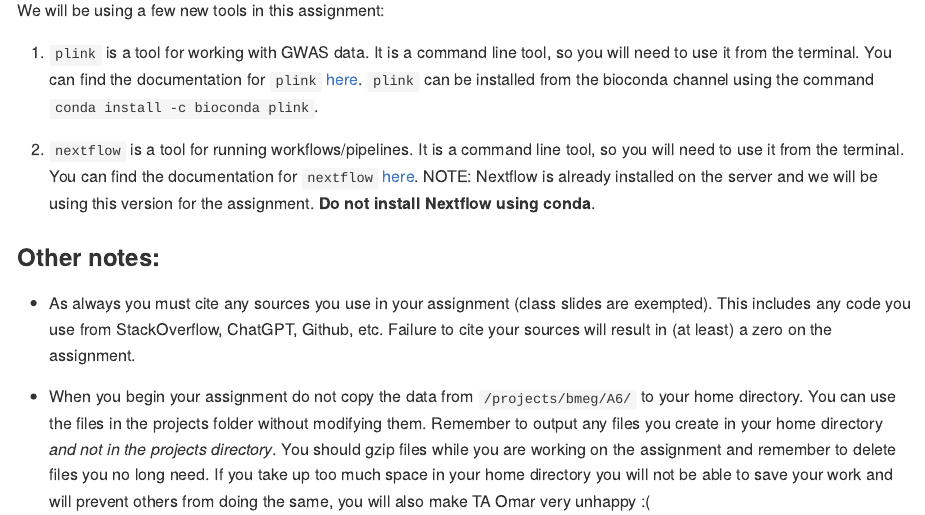
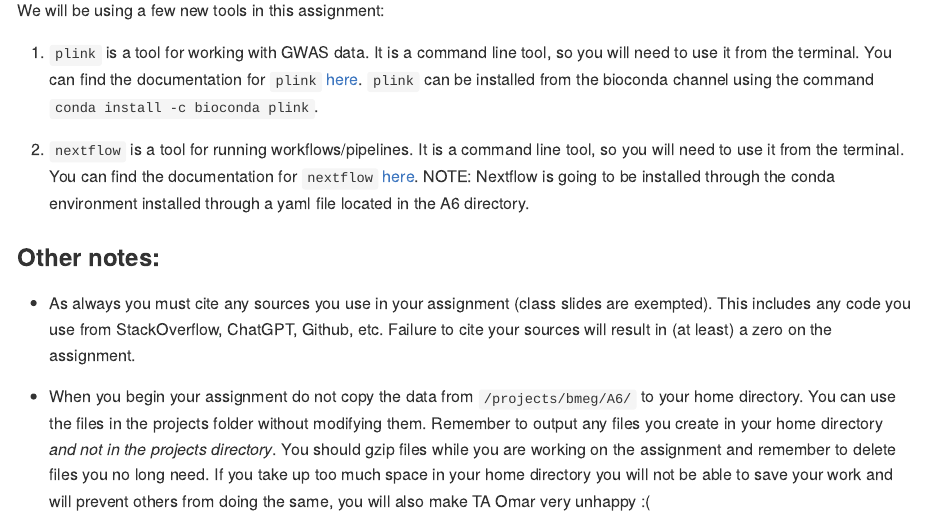
Before and after one commit to UBC-SBME/GenomeInformatics24, an R Markdown document (Assignment_6/A6.Rmd): the page in a window 1100 px wide, from 1510 px down. Rendered offline with R 4.5, knitr and Pandoc, with nearby package versions; long lines of code are wrapped.

Commit message:
Modified  nextflow instructions. A6.

```diff
--- a/Assignment_6/A6.Rmd
+++ b/Assignment_6/A6.Rmd
@@ -33,7 +33,7 @@ We will be using a few new tools in this assignment:
 
   1. `plink` is a tool for working with GWAS data. It is a command line tool, so you will need to use it from the terminal. You can find the documentation for `plink` [here](https://www.cog-genomics.org/plink/1.9/). `plink` can be installed from the bioconda channel using the command `conda install -c bioconda plink`.
 
-  2. `nextflow` is a tool for running workflows/pipelines. It is a command line tool, so you will need to use it from the terminal. You can find the documentation for `nextflow` [here](https://www.nextflow.io/). NOTE: Nextflow is already installed on the server and we will be using this version for the assignment. **Do not install Nextflow using conda**.
+  2. `nextflow` is a tool for running workflows/pipelines. It is a command line tool, so you will need to use it from the terminal. You can find the documentation for `nextflow` [here](https://www.nextflow.io/). NOTE: Nextflow is going to be installed through the conda environment installed through a yaml file located in the A6 directory.
 
 ### Other notes:
 - As always you must cite any sources you use in your assignment (class slides are exempted). This includes any code you use from StackOverflow, ChatGPT, Github, etc. Failure to cite your sources will result in (at least) a zero on the assignment.
```
